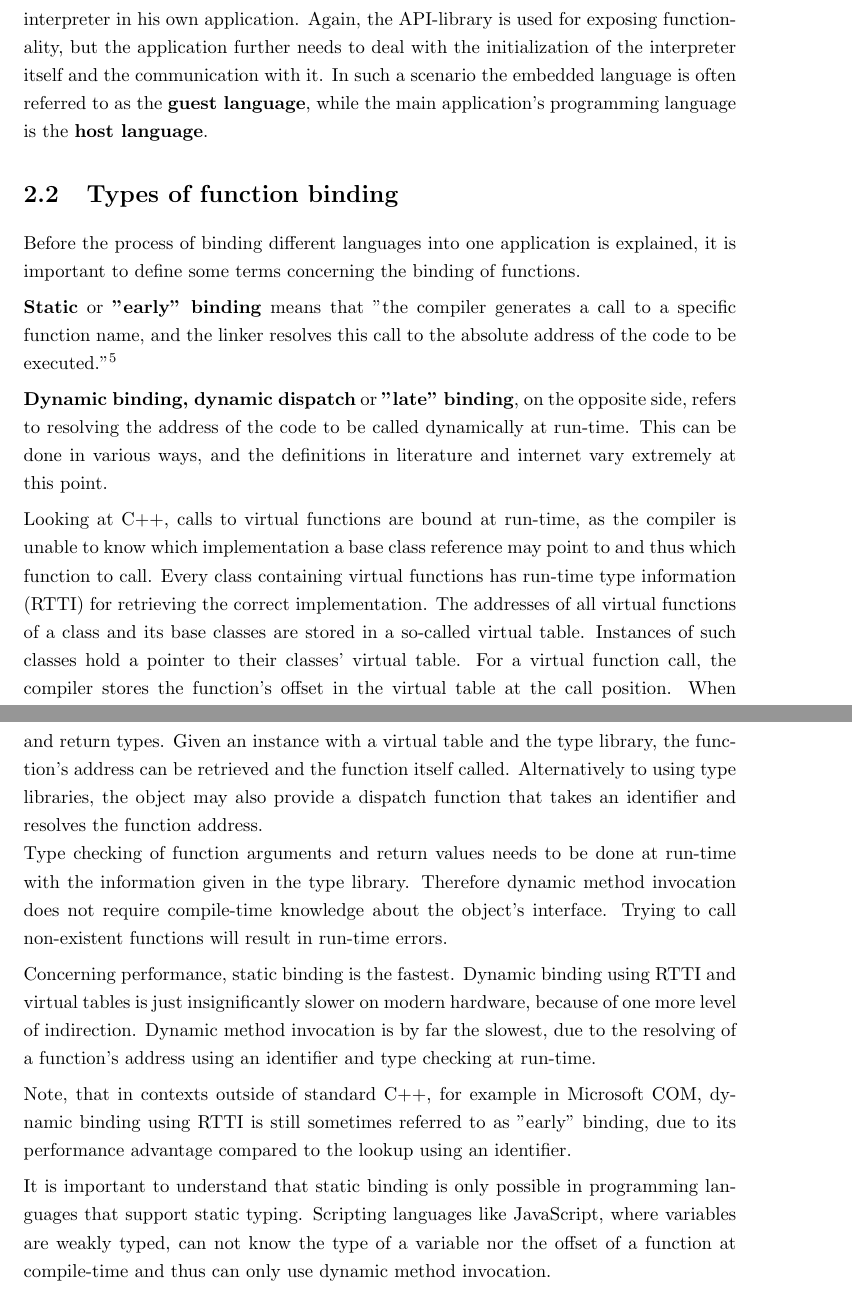
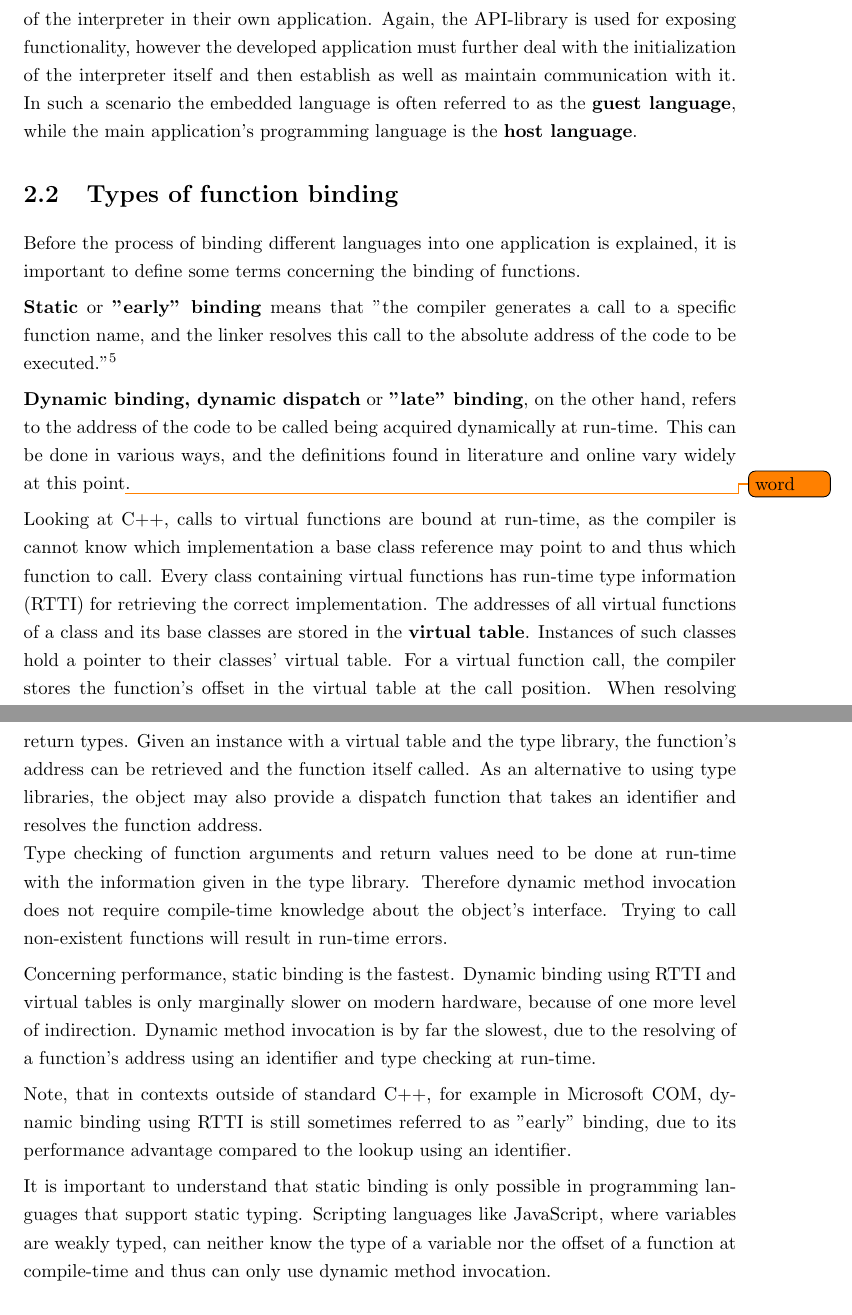
Before and after one commit to FunkMonkey/Bound, a LaTeX thesis (Thesis/Report.tex, which reads Thesis/Text/C_Language_Binding.tex): two parts of pages 10 and 11 of 47, joined at a grey line, cut so that both start at the same text. Compiled offline with pdfLaTeX.

Commit message:
* Thesis ** fixed some grammar

```diff
--- a/Thesis/Text/C_Language_Binding.tex
+++ b/Thesis/Text/C_Language_Binding.tex
@@ -26,5 +27,5 @@ When binding together a system programming language and a scripting language, we
 When \textbf{extending} a scripting language, the programmer creates a shared library in the system programming language that can be loaded and used from the scripting language's interpreter executable. The shared library uses the provided API-library to expose functionality to the scripting language.\\
-\textbf{Embedding} a scripting language means that the programmer includes an instance of the interpreter in his own application. Again, the API-library is used for exposing functionality, but the application further needs to deal with the initialization of the interpreter itself and the communication with it. In such a scenario the embedded language is often referred to as the \textbf{guest language}, while the main application's programming language is the \textbf{host language}.
+\textbf{Embedding} a scripting language means that the programmers include an instance of the interpreter in their own application. Again, the API-library is used for exposing functionality, however the developed application must further deal with the initialization of the interpreter itself and then establish as well as maintain communication with it. In such a scenario the embedded language is often referred to as the \textbf{guest language}, while the main application's programming language is the \textbf{host language}.
 
 \section{Types of function binding}
 \label{sec:TypesOfFunctionBinding}
@@ -33,20 +34,20 @@ Before the process of binding different languages into one application is explai
 
 \textbf{Static} or \textbf{''early'' binding} means that ''the compiler generates a call to a specific function name, and the linker resolves this call to the absolute address of the code to be executed.''\footnote{\citep[41]{ThinkingInCPP}}
 
-\textbf{Dynamic binding, dynamic dispatch} or \textbf{''late'' binding}, on the opposite side, refers to resolving the address of the code to be called dynamically at run-time. This can be done in various ways, and the definitions in literature and internet vary extremely at this point.
+\textbf{Dynamic binding, dynamic dispatch} or \textbf{''late'' binding}, on the other hand, refers to the address of the code to be called being acquired dynamically at run-time. This can be done in various ways, and the definitions found in literature and online vary widely at this point\todo{word}.
 
-Looking at C++, calls to virtual functions are bound at run-time, as the compiler is unable to know which implementation a base class reference may point to and thus which function to call. Every class containing virtual functions has run-time type information (RTTI) for retrieving the correct implementation. The addresses of all virtual functions of a class and its base classes are stored in a so-called virtual table. Instances of such classes hold a pointer to their classes' virtual table. For a virtual function call, the compiler stores the function's offset in the virtual table at the call position. When resolving the function call at run-time a pointer to the object's virtual table is retrieved and the stored offset used to call the appropriate function. Compared to a statically bound function call, there is one more level of indirection. For this kind of dynamic binding, the compiler is still able to do static type checking. Therefore, compile-time knowledge about the interface(s) and base class(es) of the object is needed.
+Looking at C++, calls to virtual functions are bound at run-time, as the compiler is cannot know which implementation a base class reference may point to and thus which function to call. Every class containing virtual functions has run-time type information (RTTI) for retrieving the correct implementation. The addresses of all virtual functions of a class and its base classes are stored in the \textbf{virtual table}. Instances of such classes hold a pointer to their classes' virtual table. For a virtual function call, the compiler stores the function's offset in the virtual table at the call position. When resolving the function call at run-time a pointer to the object's virtual table is retrieved and the stored offset used to call the appropriate function. Compared to a statically bound function call, there is one more level of indirection. For this kind of dynamic binding, the compiler is still able to do static type checking. Therefore, compile-time knowledge about the interface(s) and base class(es) of the object is needed.
 
 Looking up the address of a function at run-time using a string or another type of identifier is also a kind of dynamic binding. This is sometimes also referred to as \textbf{dynamic method invocation}.\\
 The lookup of native functions may be trivial for programming languages that support reflection, like C\# or Java, where the language provides ways of calling functions using a string-identifier.\\
-A language like C++, which does not support reflection, needs special type libraries, which map the identifiers to the according offset of the function in the class' virtual table. Type library files also contain information about the types of function arguments and return types. Given an instance with a virtual table and the type library, the function's address can be retrieved and the function itself called. Alternatively to using type libraries, the object may also provide a dispatch function that takes an identifier and resolves the function address.
-\\Type checking of function arguments and return values needs to be done at run-time with the information given in the type library. Therefore dynamic method invocation does not require compile-time knowledge about the object's interface. Trying to call non-existent functions will result in run-time errors.
+A language like C++, which does not support reflection, needs special type libraries, which map the identifiers to the according offset of the function in the class' virtual table. Type library files also contain information about the types of function arguments and return types. Given an instance with a virtual table and the type library, the function's address can be retrieved and the function itself called. As an alternative to using type libraries, the object may also provide a dispatch function that takes an identifier and resolves the function address.
+\\Type checking of function arguments and return values need to be done at run-time with the information given in the type library. Therefore dynamic method invocation does not require compile-time knowledge about the object's interface. Trying to call non-existent functions will result in run-time errors.
 
-Concerning performance, static binding is the fastest. Dynamic binding using RTTI and virtual tables is just insignificantly slower on modern hardware, because of one more level of indirection. Dynamic method invocation is by far the slowest, due to the resolving of a function's address using an identifier and type checking at run-time.
+Concerning performance, static binding is the fastest. Dynamic binding using RTTI and virtual tables is only marginally slower on modern hardware, because of one more level of indirection. Dynamic method invocation is by far the slowest, due to the resolving of a function's address using an identifier and type checking at run-time.
 
 Note, that in contexts outside of standard C++, for example in Microsoft COM, dynamic binding using RTTI is still sometimes referred to as ''early'' binding, due to its performance advantage compared to the lookup using an identifier.
 
-It is important to understand that static binding is only possible in programming languages that support static typing. Scripting languages like JavaScript, where variables are weakly typed, can not know the type of a variable nor the offset of a function at compile-time and thus can only use dynamic method invocation.
+It is important to understand that static binding is only possible in programming languages that support static typing. Scripting languages like JavaScript, where variables are weakly typed, can neither know the type of a variable nor the offset of a function at compile-time and thus can only use dynamic method invocation.
 
 \section{The process of binding languages}
 
```
Also changed, not shown: Thesis/Abstract.tex (+2 -1 lines), Thesis/Text/C_Overview.tex (+1 -1 lines), Thesis/Text/C_Language_Binding.tex (13 more changed lines), 1 other file.
